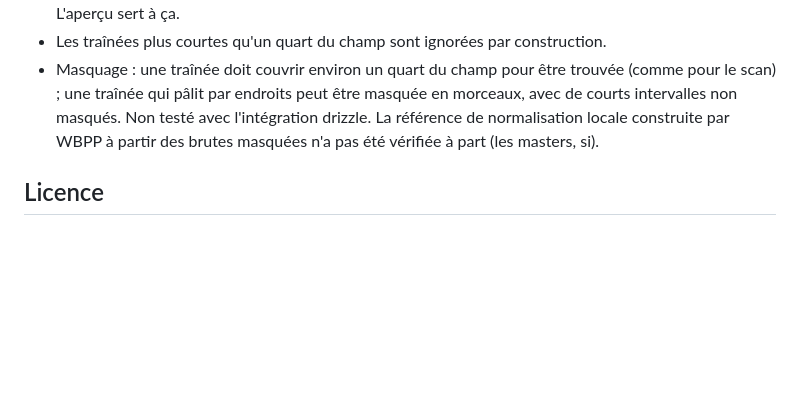
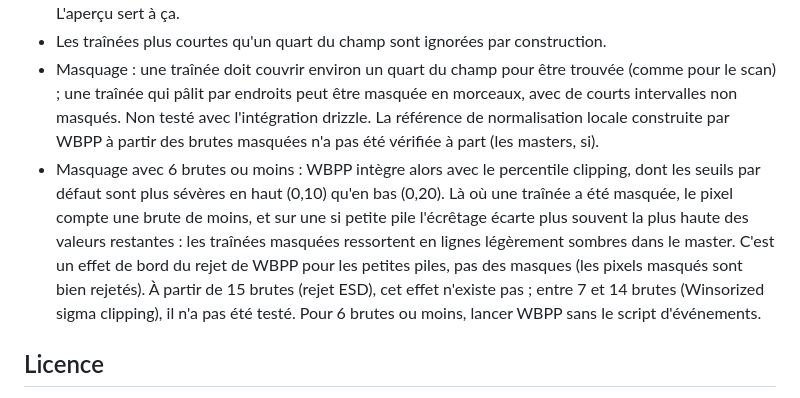
Before and after one commit to jps-34/StarlinkSweeper, a Markdown page: README.fr.md, the part around the change. Drawn GitHub-style; blank space fills up the shorter version.

```diff
--- a/README.fr.md
+++ b/README.fr.md
@@ -251,6 +251,14 @@ ligne candidate sont masquées.
   intervalles non masqués. Non testé avec l'intégration drizzle. La référence de normalisation
   locale construite par WBPP à partir des brutes masquées n'a pas été vérifiée à part (les masters,
   si).
+* Masquage avec 6 brutes ou moins : WBPP intègre alors avec le percentile clipping, dont les seuils
+  par défaut sont plus sévères en haut (0,10) qu'en bas (0,20). Là où une traînée a été masquée, le
+  pixel compte une brute de moins, et sur une si petite pile l'écrêtage écarte plus souvent la plus
+  haute des valeurs restantes : les traînées masquées ressortent en lignes légèrement sombres dans
+  le master. C'est un effet de bord du rejet de WBPP pour les petites piles, pas des masques (les
+  pixels masqués sont bien rejetés). À partir de 15 brutes (rejet ESD), cet effet n'existe pas ;
+  entre 7 et 14 brutes (Winsorized sigma clipping), il n'a pas été testé. Pour 6 brutes ou moins,
+  lancer WBPP sans le script d'événements.
 
 ## Licence
 
```
Also changed, not shown: CHANGELOG.md (+7 -0 lines), README.md (+8 -0 lines).
